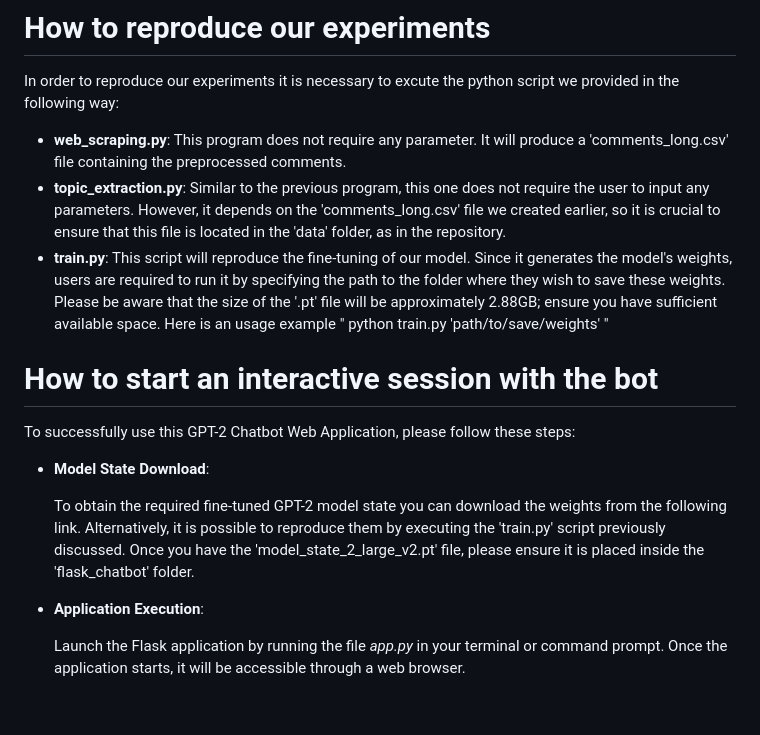
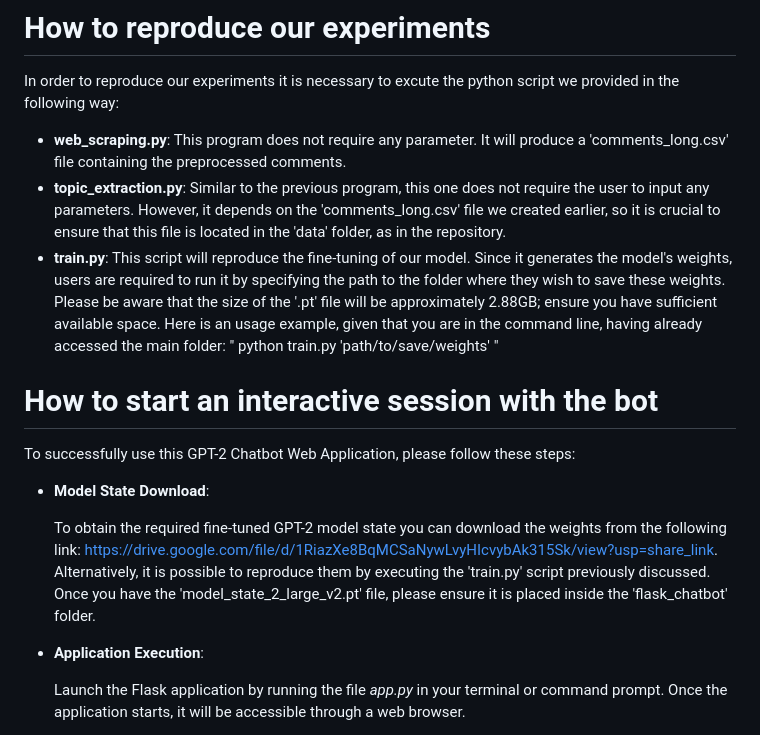
Before and after one commit to CS-433/ml-project-2-betterthanpoli, a Markdown page: README.md, the part around the change. GitHub-like rendering; blank space fills up the shorter version.

```diff
--- a/README.md
+++ b/README.md
@@ -51,7 +51,8 @@ The project's codebase is structured across the following files and folder:
 In order to reproduce our experiments it is necessary to excute the python script we provided in the following way:
 - **web_scraping.py**: This program does not require any parameter. It will produce a 'comments_long.csv' file containing the preprocessed comments.
 - **topic_extraction.py**: Similar to the previous program, this one does not require the user to input any parameters. However, it depends on the 'comments_long.csv' file we created earlier, so it is crucial to ensure that this file is located in the 'data' folder, as in the repository.
-- **train.py**: This script will reproduce the fine-tuning of our model. Since it generates the model's weights, users are required to run it by specifying the path to the folder where they wish to save these weights. Please be aware that the size of the '.pt' file will be approximately 2.88GB; ensure you have sufficient available space. Here is an usage example " python train.py 'path/to/save/weights' "
+- **train.py**: This script will reproduce the fine-tuning of our model. Since it generates the model's weights, users are required to run it by specifying the path to the folder where they wish to save these weights. Please be aware that the size of the '.pt' file will be approximately 2.88GB; ensure you have sufficient available space. Here is an usage example, given that you are in the command line, having already accessed the main folder:
+" python train.py 'path/to/save/weights' "
 
 # How to start an interactive session with the bot
 
@@ -59,7 +60,8 @@ To successfully use this GPT-2 Chatbot Web Application, please follow these step
 
 - **Model State Download**:
 
-  To obtain the required fine-tuned GPT-2 model state you can download the weights from the following link. Alternatively, it is possible to reproduce them by executing the 'train.py' script previously discussed. Once you have the 'model_state_2_large_v2.pt' file, please ensure it is placed inside the 'flask_chatbot' folder.
+  To obtain the required fine-tuned GPT-2 model state you can download the weights from the following link:
+  https://drive.google.com/file/d/1RiazXe8BqMCSaNywLvyHIcvybAk315Sk/view?usp=share_link. Alternatively, it is possible to reproduce them by executing the 'train.py' script previously discussed. Once you have the 'model_state_2_large_v2.pt' file, please ensure it is placed inside the 'flask_chatbot' folder.
 
 
 - **Application Execution**:
```
